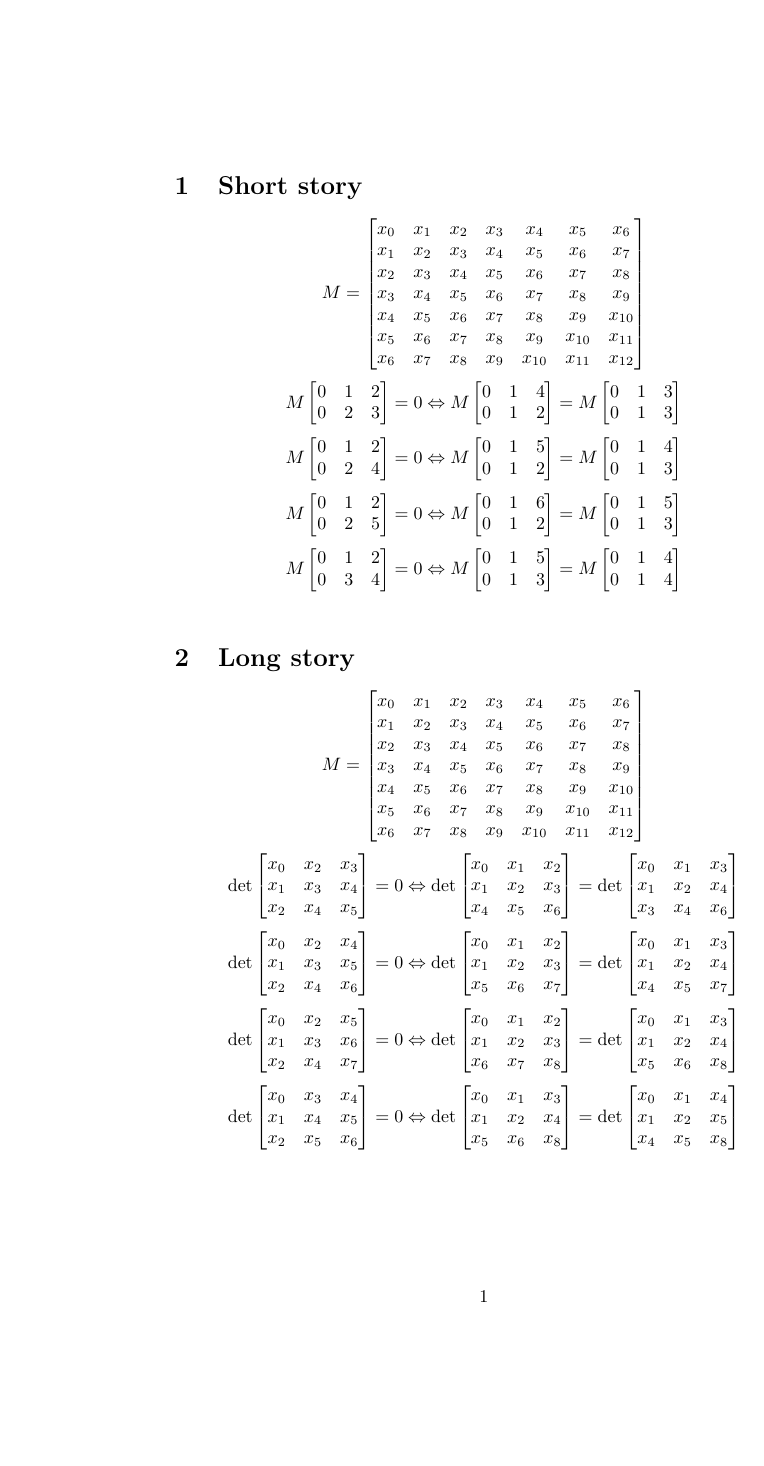
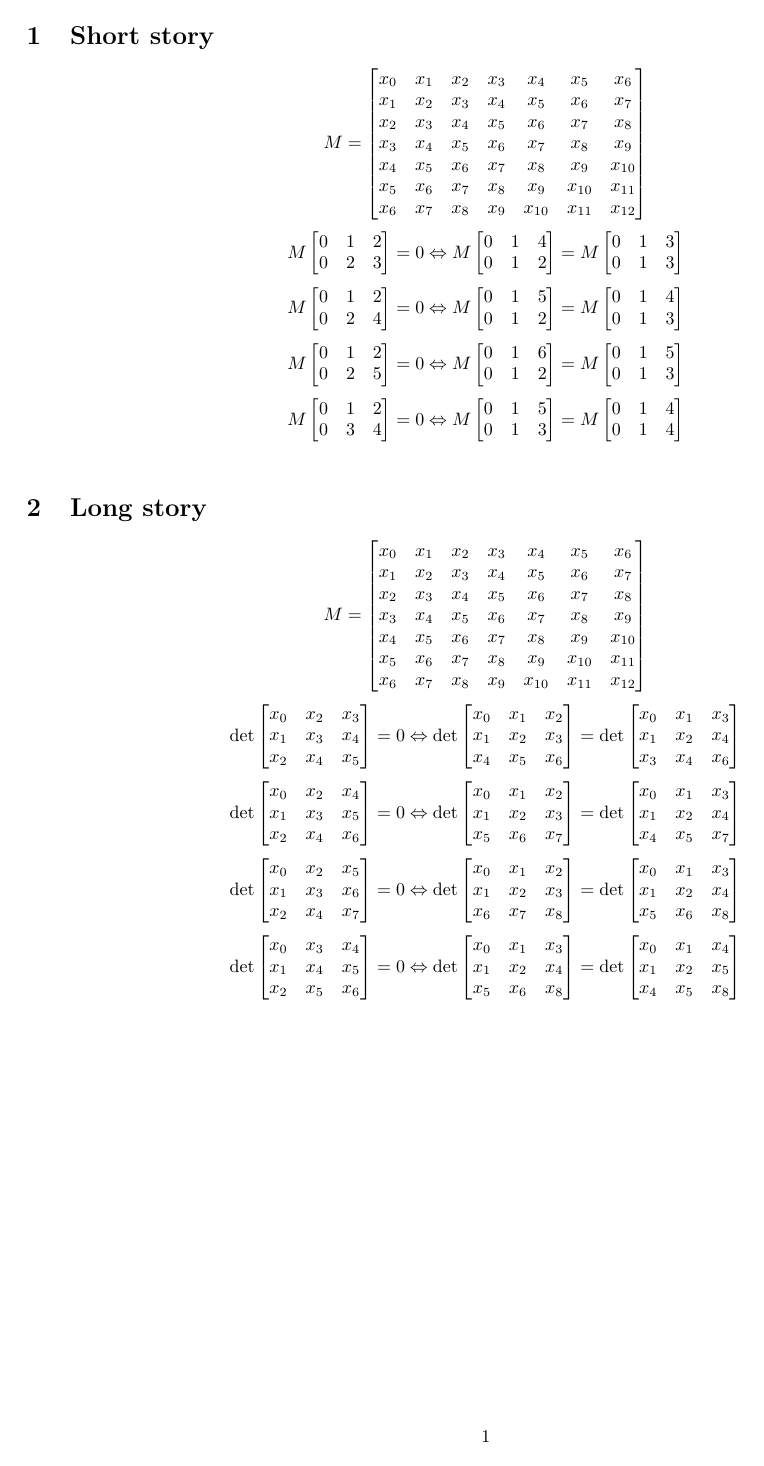
Before and after one commit to balodja/hankel, a LaTeX document (hankel.tex): the whole page. The pictures show the PDF file hankel.pdf that the author committed with the source.

Commit message:
Minor corrections to master tex-file.

```diff
--- a/hankel.tex
+++ b/hankel.tex
@@ -2,12 +2,8 @@
 \usepackage[utf8]{inputenc}
 
 \usepackage{default}
-\usepackage{tabularx}
+\usepackage[margin=1.5cm]{geometry}
 \usepackage{commath, amsmath, amssymb}
-\usepackage{arydshln}
-\usepackage{textcomp}
-\usepackage[export]{adjustbox}
-\usepackage{environ}
 
 \begin{document}
 \section{Short story}
```
Also changed, not shown: hankel.pdf.
